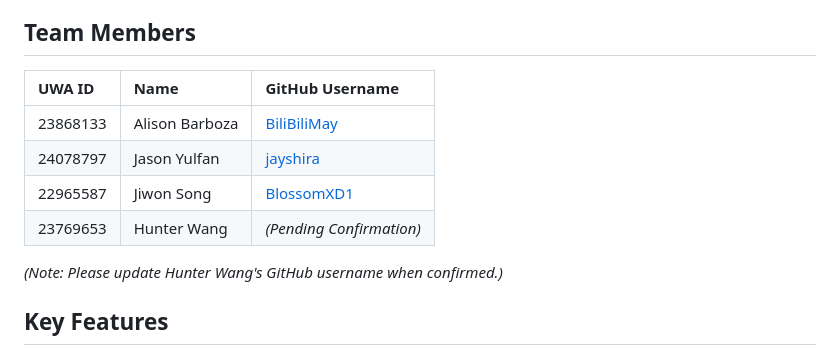
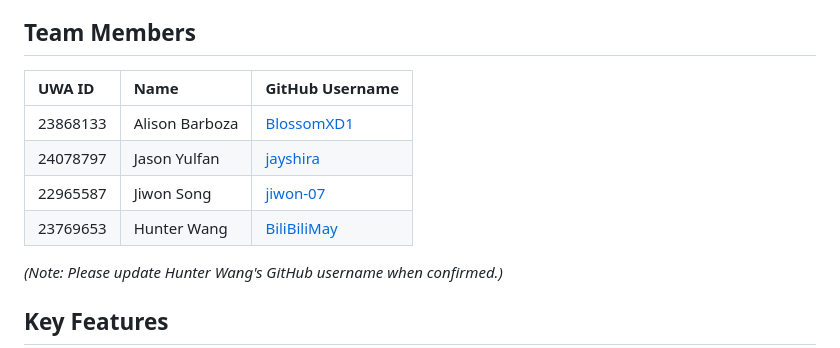
Before and after one commit to jayshira/Cooking_Log, a Markdown page: README.md, the part around the change. GitHub-like rendering.

Commit message:
Update team member's github info
got it wrong, updated

```diff
--- a/README.md
+++ b/README.md
@@ -18,12 +18,12 @@ The application follows a Multi-Page Application (MPA) architecture, where Flask
 
 ## Team Members
 
-| UWA ID   | Name            | GitHub Username                                     |
-| :------- | :-------------- | :-------------------------------------------------- |
-| 23868133 | Alison Barboza  | [BiliBiliMay](https://github.com/BiliBiliMay)       |
-| 24078797 | Jason Yulfan    | [jayshira](https://github.com/jayshira)             |
-| 22965587 | Jiwon Song      | [BlossomXD1](https://github.com/BlossomXD1)         |
-| 23769653 | Hunter Wang     | *(Pending Confirmation)*                            |
+| UWA ID   | Name            | GitHub Username
+| :------- | :-------------- | :---------------------------------------------
+| 23868133 | Alison Barboza  | [BlossomXD1](https://github.com/BlossomXD1)
+| 24078797 | Jason Yulfan    | [jayshira](https://github.com/jayshira)
+| 22965587 | Jiwon Song      | [jiwon-07](https://github.com/jiwon-07)
+| 23769653 | Hunter Wang     | [BiliBiliMay](https://github.com/BiliBiliMay)
 
 *(Note: Please update Hunter Wang's GitHub username when confirmed.)*
 
```
